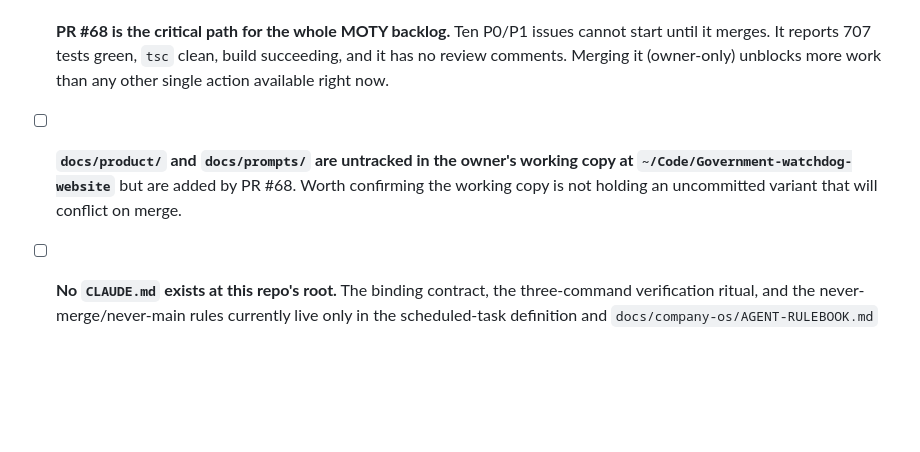
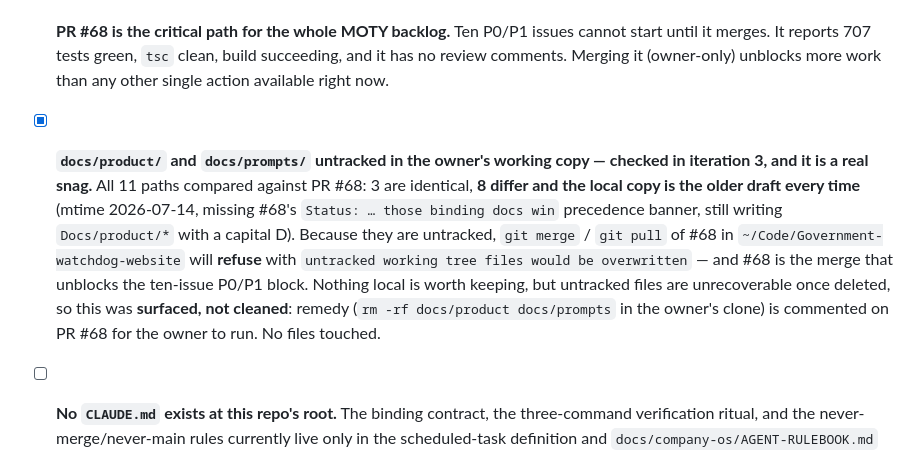
Before and after one commit to xXKillerNoobYT/Government-watchdog-website, a Markdown page: docs/auto-go-todo.md, the part around the change. GitHub-like rendering; blank space fills up the shorter version.

Commit message:
auto-go: resolve the PR #68 untracked-docs question with a measurement
Co-Authored-By: Claude Opus 5 <noreply@anthropic.com>

```diff
--- a/docs/auto-go-todo.md
+++ b/docs/auto-go-todo.md
@@ -45,9 +45,17 @@ Seeded 2026-07-28 on first run.
       start until it merges. It reports 707 tests green, `tsc` clean, build succeeding, and
       it has no review comments. Merging it (owner-only) unblocks more work than any other
       single action available right now.
-- [ ] **`docs/product/` and `docs/prompts/` are untracked in the owner's working copy at
-      `~/Code/Government-watchdog-website`** but are added by PR #68. Worth confirming the
-      working copy is not holding an uncommitted variant that will conflict on merge.
+- [x] **`docs/product/` and `docs/prompts/` untracked in the owner's working copy — checked
+      in iteration 3, and it is a real snag.** All 11 paths compared against PR #68: 3 are
+      identical, **8 differ and the local copy is the older draft every time** (mtime
+      2026-07-14, missing #68's `Status: … those binding docs win` precedence banner, still
+      writing `Docs/product/*` with a capital D). Because they are untracked, `git merge` /
+      `git pull` of #68 in `~/Code/Government-watchdog-website` will **refuse** with
+      `untracked working tree files would be overwritten` — and #68 is the merge that
+      unblocks the ten-issue P0/P1 block. Nothing local is worth keeping, but untracked
+      files are unrecoverable once deleted, so this was **surfaced, not cleaned**: remedy
+      (`rm -rf docs/product docs/prompts` in the owner's clone) is commented on PR #68 for
+      the owner to run. No files touched.
 - [ ] **No `CLAUDE.md` exists at this repo's root.** The binding contract, the three-command
       verification ritual, and the never-merge/never-main rules currently live only in the
       scheduled-task definition and `docs/company-os/AGENT-RULEBOOK.md` (which is itself
```
